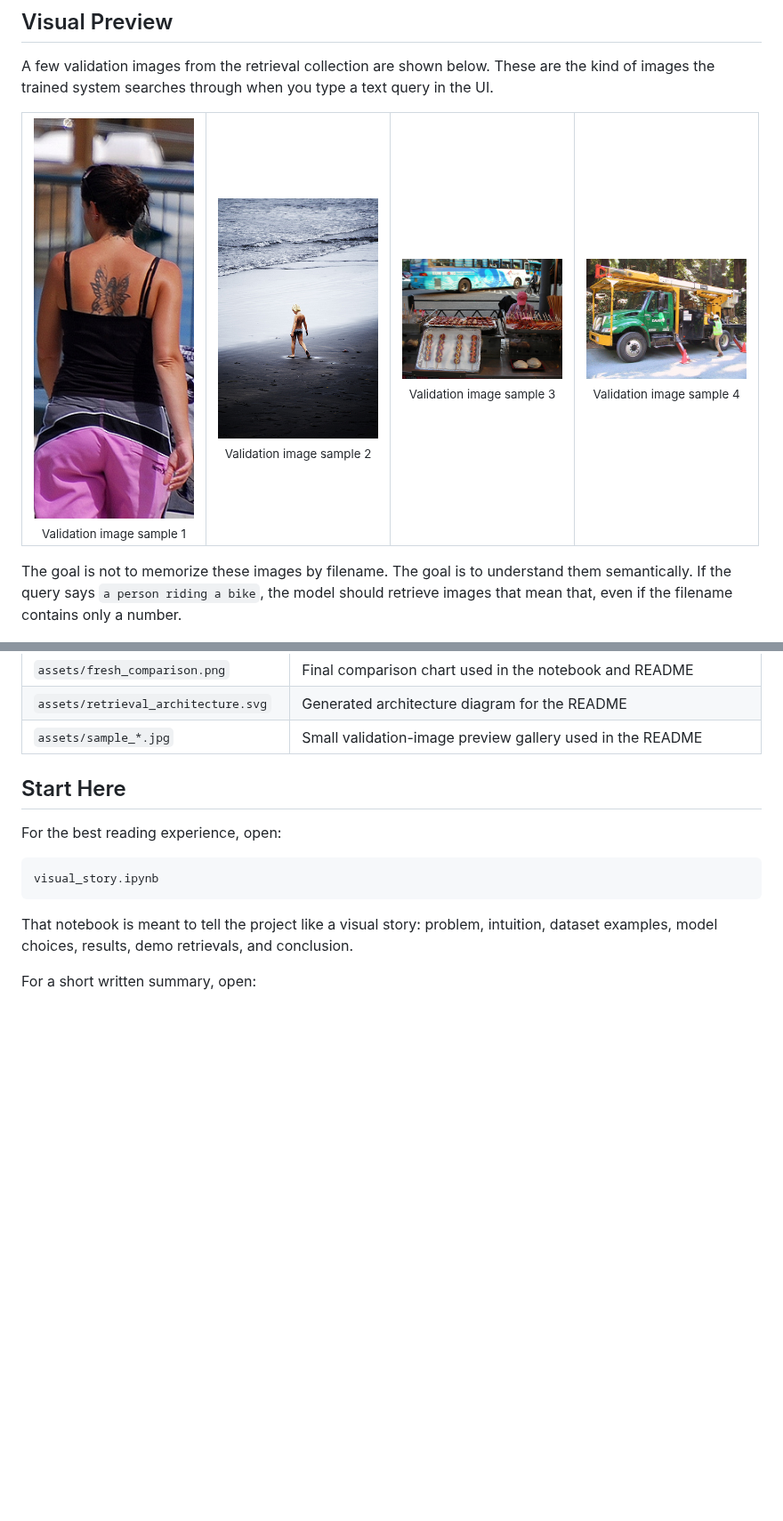
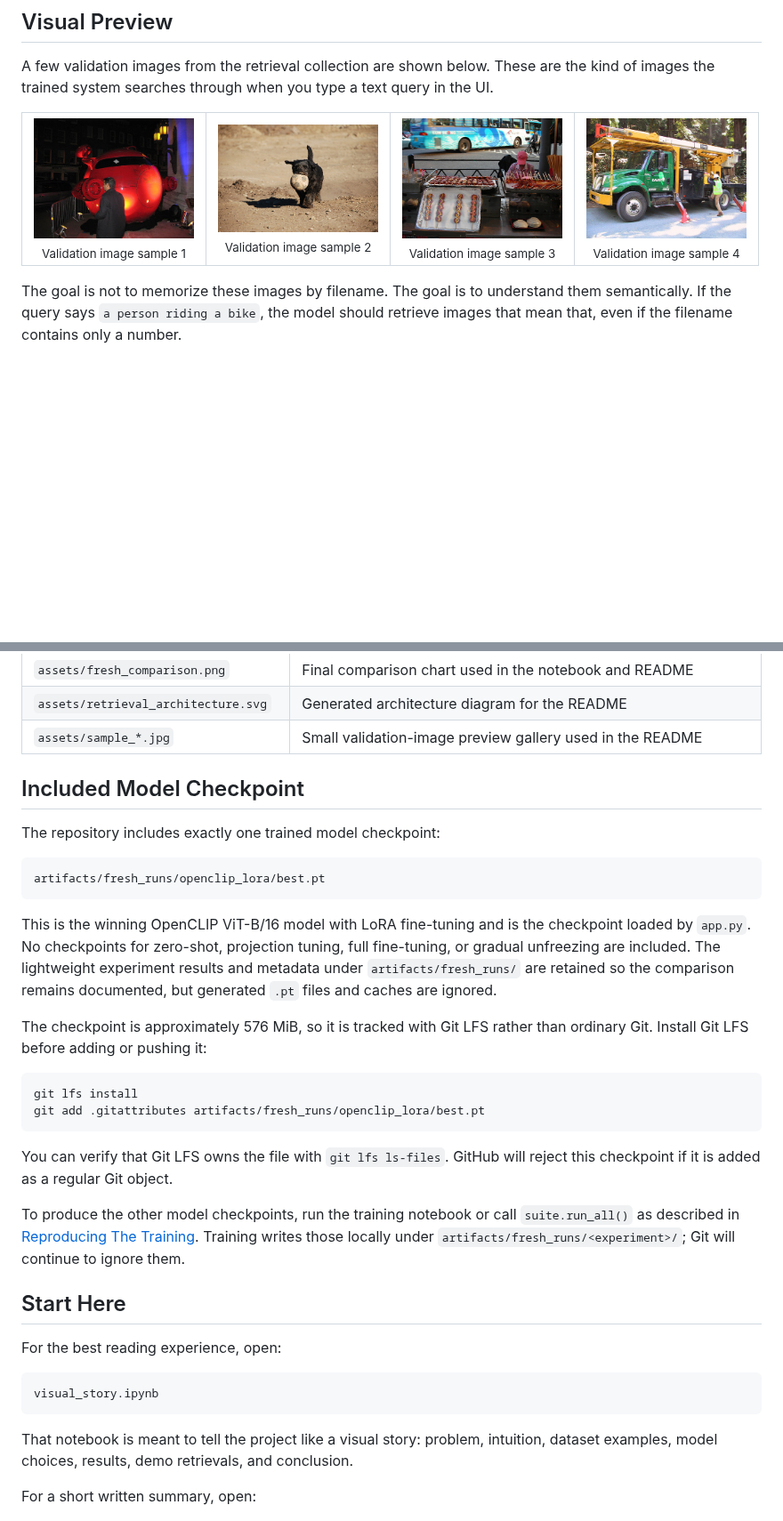
Before and after one commit to Ananayshiv/multimodal-image-text-retrieval, a Markdown page: README.md, 2 parts joined by grey strips. Shown at 89% size. Drawn GitHub-style; pictures changed too: assets/10188041.jpg (added), assets/2701271123.jpg (added); blank space fills up the shorter version.

Commit message:
Added model and artifacts

````diff
--- a/README.md
+++ b/README.md
@@ -12,8 +12,8 @@ A few validation images from the retrieval collection are shown below. These are
 
 <table>
   <tr>
-    <td align="center"><img src="assets/sample_1.jpg" width="180"><br><sub>Validation image sample 1</sub></td>
-    <td align="center"><img src="assets/sample_2.jpg" width="180"><br><sub>Validation image sample 2</sub></td>
+    <td align="center"><img src="assets/10188041.jpg" width="180"><br><sub>Validation image sample 1</sub></td>
+    <td align="center"><img src="assets/2701271123.jpg" width="180"><br><sub>Validation image sample 2</sub></td>
     <td align="center"><img src="assets/sample_3.jpg" width="180"><br><sub>Validation image sample 3</sub></td>
     <td align="center"><img src="assets/sample_4.jpg" width="180"><br><sub>Validation image sample 4</sub></td>
   </tr>
@@ -185,6 +188,36 @@ This is why the UI can feel like semantic search instead of filename search. It
 | `assets/fresh_comparison.png` | Final comparison chart used in the notebook and README |
 | `assets/retrieval_architecture.svg` | Generated architecture diagram for the README |
 | `assets/sample_*.jpg` | Small validation-image preview gallery used in the README |
+
+## Included Model Checkpoint
+
+The repository includes exactly one trained model checkpoint:
+
+```text
+artifacts/fresh_runs/openclip_lora/best.pt
+```
+
+This is the winning OpenCLIP ViT-B/16 model with LoRA fine-tuning and is the
+checkpoint loaded by `app.py`. No checkpoints for zero-shot, projection tuning,
+full fine-tuning, or gradual unfreezing are included. The lightweight experiment
+results and metadata under `artifacts/fresh_runs/` are retained so the comparison
+remains documented, but generated `.pt` files and caches are ignored.
+
+The checkpoint is approximately 576 MiB, so it is tracked with Git LFS rather
+than ordinary Git. Install Git LFS before adding or pushing it:
+
+```bash
+git lfs install
+git add .gitattributes artifacts/fresh_runs/openclip_lora/best.pt
+```
+
+You can verify that Git LFS owns the file with `git lfs ls-files`. GitHub will
+reject this checkpoint if it is added as a regular Git object.
+
+To produce the other model checkpoints, run the training notebook or call
+`suite.run_all()` as described in [Reproducing The Training](#reproducing-the-training).
+Training writes those locally under `artifacts/fresh_runs/<experiment>/`; Git will
+continue to ignore them.
 
 ## Start Here
 
````
Also changed, not shown: other parts of README.md (+8 -1 lines), 17 other files.
